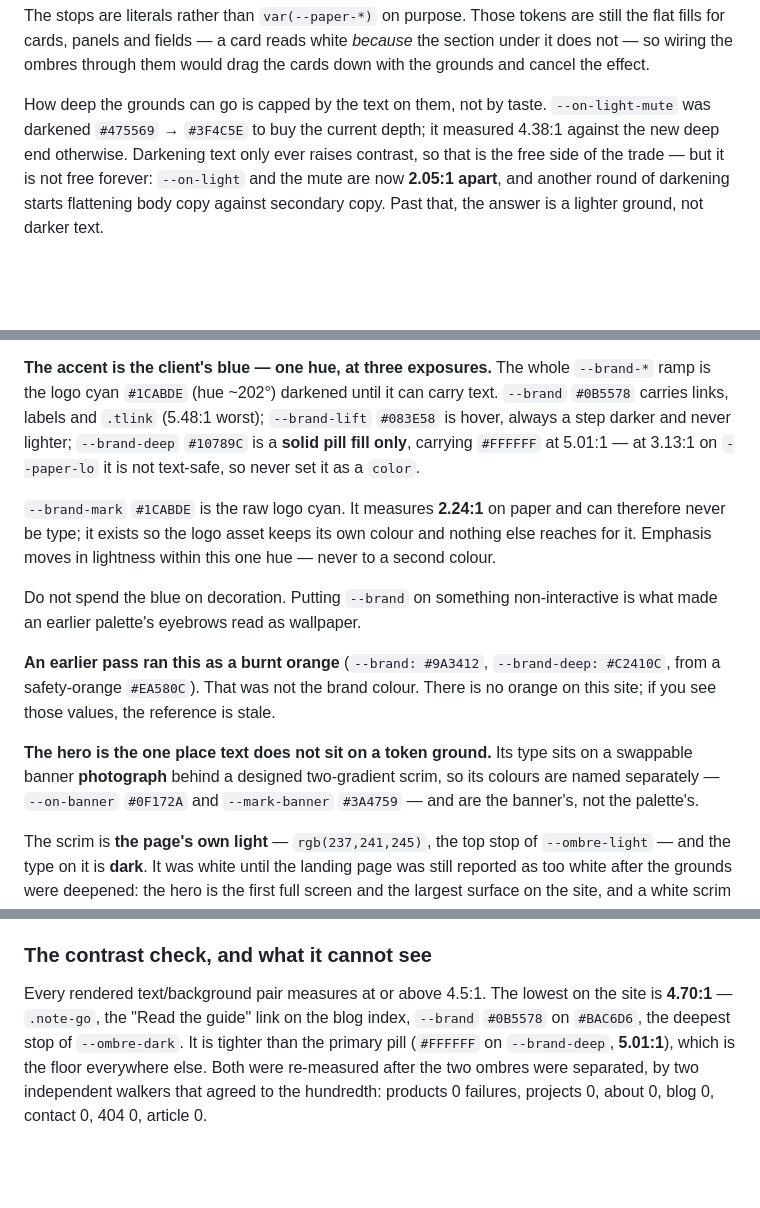
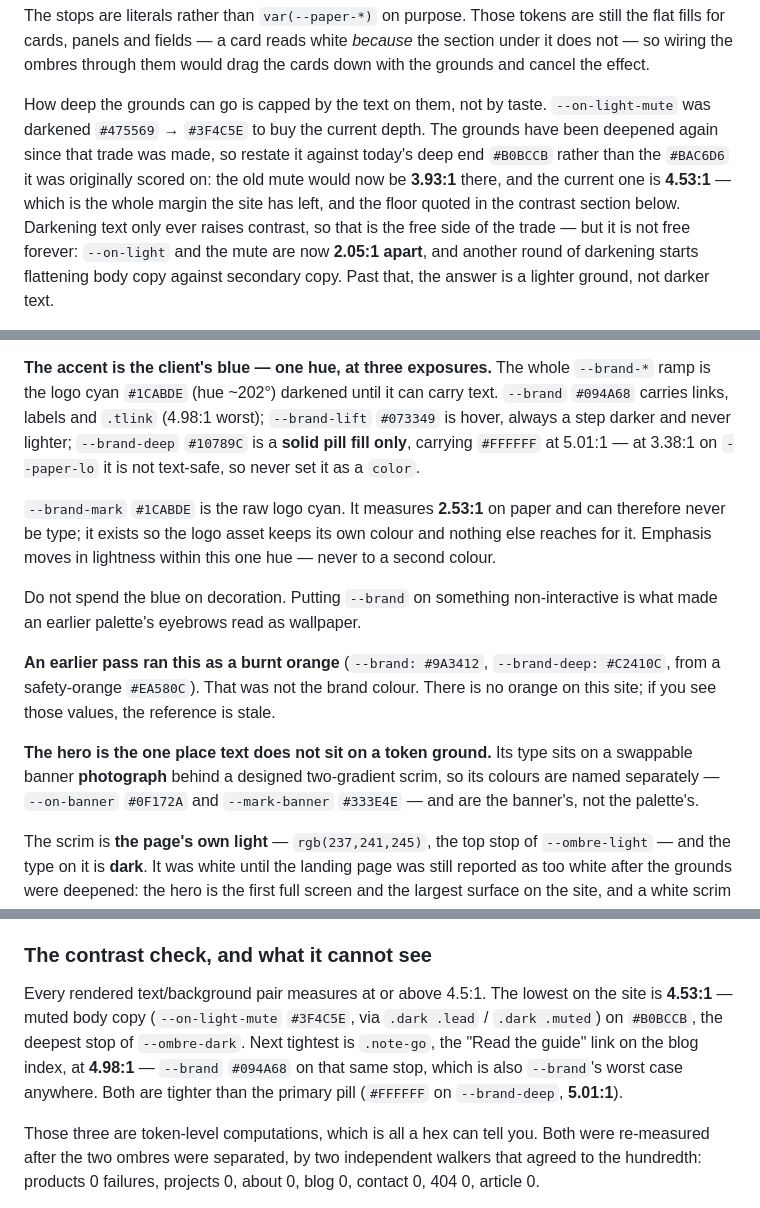
Before and after one commit to jinaygala59/Silent-acoustic, a Markdown page: CLAUDE.md, 3 parts joined by grey strips. Drawn GitHub-style; blank space fills up the shorter version.

Commit message:
Re-measure the palette figures in CLAUDE.md against the tokens as they are
CLAUDE.md was citing hexes and ratios from before the grounds were deepened,
and had drifted far enough to contradict itself: line 113 correctly named
`#C2CCD8` as --ombre-light's deepest stop while the palette table twelve
sections later called it `#CBD5E1`.

Recomputed everything from the current site.css rather than editing by eye:

  --ombre-light  #FBFCFD/#EEF3F8/#CBD5E1  ->  #EDF1F5/#DFE6ED/#C2CCD8
                 lum 0.972/0.891/0.657    ->  0.875/0.784/0.596
  --ombre-dark   #E4EAF1/#D5DEE8/#BAC6D6  ->  #DDE4EC/#CED7E1/#B0BCCB
                 lum 0.817/0.722/0.557    ->  0.769/0.672/0.495
  --brand        #0B5578 -> #094A68,  worst 5.48:1 -> 4.98:1
  --brand-lift   #083E58 -> #073349
  --mark-banner  #3A4759 -> #333E4E
  --brand-deep as text on --paper-lo   3.13:1 -> 3.38:1
  --brand-mark on paper                2.24:1 -> 2.53:1

The stated site floor was wrong in kind, not just in value. It named .note-go
at 4.70:1 as the lowest pair; .note-go is now 4.98:1, but muted body copy on
--ombre-dark's deepest stop (via .dark .lead / .dark .muted) is **4.53:1**,
below it. Still clears 4.5, with less room than the file claimed. Restated,
with the pill's 5.01:1 kept as the third figure rather than "the floor
everywhere else".

Also restated the --on-light-mute darkening trade. Its 4.38:1 was correct when
written, but was scored against the then deep end #BAC6D6; against today's
#B0BCCB the old mute reads 3.93:1 and the current one 4.53:1.

None of these are new failures — they are the same tokens the site has been
shipping, described with stale numbers. The one real regression found in this
pass was the --ink ramp, fixed separately in 32e74e2. Marked the three floor
figures as token-level computations, since the DOM walker that composites real
grounds remains the authority.

Co-Authored-By: Claude Opus 5 <noreply@anthropic.com>

```diff
--- a/CLAUDE.md
+++ b/CLAUDE.md
@@ -398,7 +398,11 @@ would drag the cards down with the grounds and cancel the effect.
 
 How deep the grounds can go is capped by the text on them, not by taste.
 `--on-light-mute` was darkened `#475569` → `#3F4C5E` to buy the current
-depth; it measured 4.38:1 against the new deep end otherwise. Darkening text
+depth. The grounds have been deepened again since that trade was made, so
+restate it against today's deep end `#B0BCCB` rather than the `#BAC6D6` it
+was originally scored on: the old mute would now be **3.93:1** there, and the
+current one is **4.53:1** — which is the whole margin the site has left, and
+the floor quoted in the contrast section below. Darkening text
 only ever raises contrast, so that is the free side of the trade — but it is
 not free forever: `--on-light` and the mute are now **2.05:1 apart**, and
 another round of darkening starts flattening body copy against secondary
@@ -443,13 +447,13 @@ pass did once and which silently blanked every surface on the site.
 
 **The accent is the client's blue — one hue, at three exposures.**
 The whole `--brand-*` ramp is the logo cyan `#1CABDE` (hue ~202°) darkened
-until it can carry text. `--brand` `#0B5578` carries links, labels and
-`.tlink` (5.48:1 worst); `--brand-lift` `#083E58` is hover, always a step
+until it can carry text. `--brand` `#094A68` carries links, labels and
+`.tlink` (4.98:1 worst); `--brand-lift` `#073349` is hover, always a step
 darker and never lighter; `--brand-deep` `#10789C` is a **solid pill fill
-only**, carrying `#FFFFFF` at 5.01:1 — at 3.13:1 on `--paper-lo` it is not
+only**, carrying `#FFFFFF` at 5.01:1 — at 3.38:1 on `--paper-lo` it is not
 text-safe, so never set it as a `color`.
 
-`--brand-mark` `#1CABDE` is the raw logo cyan. It measures **2.24:1** on
+`--brand-mark` `#1CABDE` is the raw logo cyan. It measures **2.53:1** on
 paper and can therefore never be type; it exists so the logo asset keeps its
 own colour and nothing else reaches for it. Emphasis moves in lightness
 within this one hue — never to a second colour.
@@ -465,7 +469,7 @@ reference is stale.
 **The hero is the one place text does not sit on a token ground.** Its type
 sits on a swappable banner **photograph** behind a designed two-gradient
 scrim, so its colours are named separately — `--on-banner` `#0F172A` and
-`--mark-banner` `#3A4759` — and are the banner's, not the palette's.
+`--mark-banner` `#333E4E` — and are the banner's, not the palette's.
 
 The scrim is **the page's own light** — `rgb(237,241,245)`, the top stop of
 `--ombre-light` — and the type on it is **dark**. It was white until the
@@ -630,10 +634,14 @@ here is width.
 ### The contrast check, and what it cannot see
 
 Every rendered text/background pair measures at or above 4.5:1. The lowest
-on the site is **4.70:1** — `.note-go`, the "Read the guide" link on the blog
-index, `--brand` `#0B5578` on `#BAC6D6`, the deepest stop of `--ombre-dark`.
-It is tighter than the primary pill (`#FFFFFF` on `--brand-deep`, **5.01:1**),
-which is the floor everywhere else. Both were re-measured after the two
+on the site is **4.53:1** — muted body copy (`--on-light-mute` `#3F4C5E`, via
+`.dark .lead` / `.dark .muted`) on `#B0BCCB`, the deepest stop of
+`--ombre-dark`. Next tightest is `.note-go`, the "Read the guide" link on the
+blog index, at **4.98:1** — `--brand` `#094A68` on that same stop, which is
+also `--brand`'s worst case anywhere. Both are tighter than the primary pill
+(`#FFFFFF` on `--brand-deep`, **5.01:1**).
+
+Those three are token-level computations, which is all a hex can tell you. Both were re-measured after the two
 ombres were separated, by two independent walkers that agreed to the
 hundredth: products 0 failures, projects 0, about 0, blog 0, contact 0,
 404 0, article 0.
```
Also changed, not shown: other parts of CLAUDE.md (+2 -2 lines).
